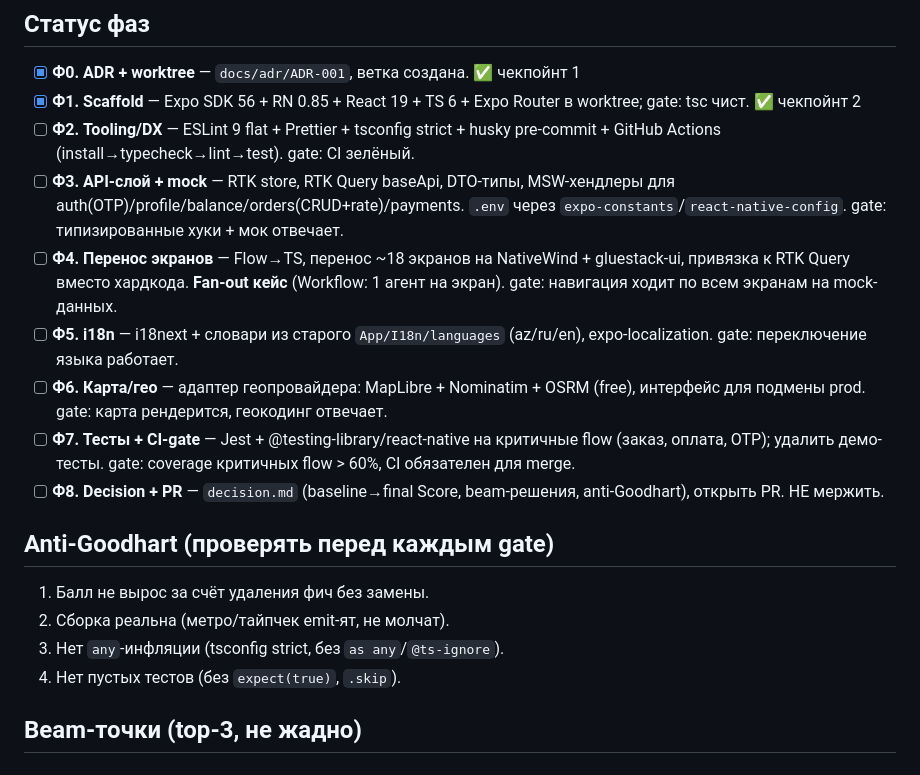
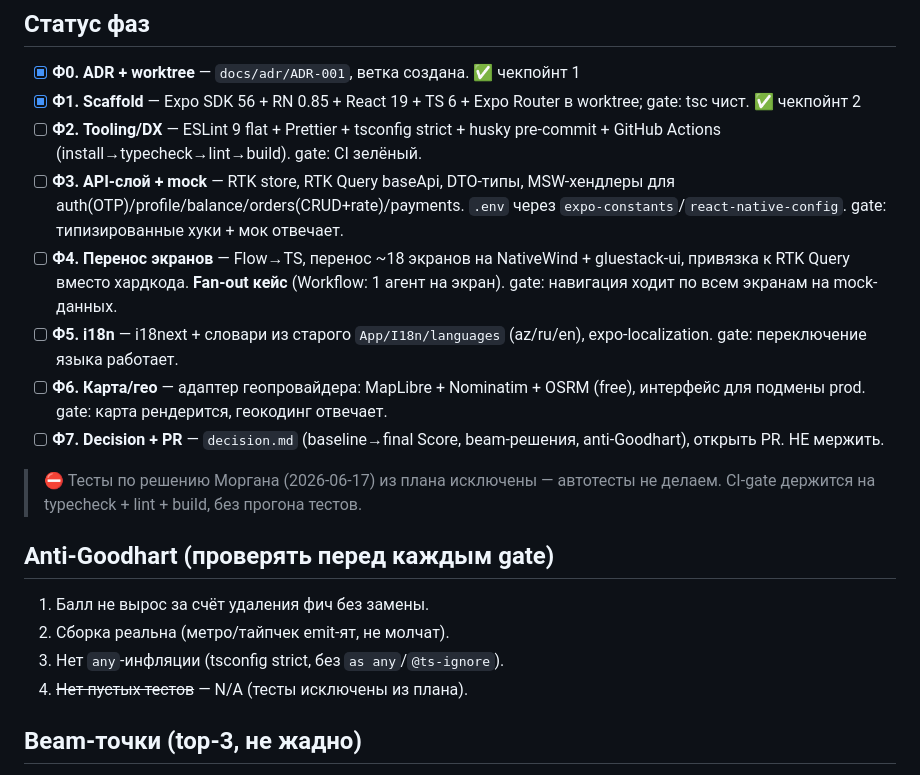
Before and after one commit to morqan/taxi-app, a Markdown page: EXECUTION-PLAN.md, the part around the change. Drawn GitHub-style.

```diff
--- a/EXECUTION-PLAN.md
+++ b/EXECUTION-PLAN.md
@@ -8,19 +8,20 @@
 
 - [x] **Ф0. ADR + worktree** — `docs/adr/ADR-001`, ветка создана. ✅ чекпойнт 1
 - [x] **Ф1. Scaffold** — Expo SDK 56 + RN 0.85 + React 19 + TS 6 + Expo Router в worktree; gate: tsc чист. ✅ чекпойнт 2
-- [ ] **Ф2. Tooling/DX** — ESLint 9 flat + Prettier + tsconfig strict + husky pre-commit + GitHub Actions (install→typecheck→lint→test). gate: CI зелёный.
+- [ ] **Ф2. Tooling/DX** — ESLint 9 flat + Prettier + tsconfig strict + husky pre-commit + GitHub Actions (install→typecheck→lint→build). gate: CI зелёный.
 - [ ] **Ф3. API-слой + mock** — RTK store, RTK Query baseApi, DTO-типы, MSW-хендлеры для auth(OTP)/profile/balance/orders(CRUD+rate)/payments. `.env` через `expo-constants`/`react-native-config`. gate: типизированные хуки + мок отвечает.
 - [ ] **Ф4. Перенос экранов** — Flow→TS, перенос ~18 экранов на NativeWind + gluestack-ui, привязка к RTK Query вместо хардкода. **Fan-out кейс** (Workflow: 1 агент на экран). gate: навигация ходит по всем экранам на mock-данных.
 - [ ] **Ф5. i18n** — i18next + словари из старого `App/I18n/languages` (az/ru/en), expo-localization. gate: переключение языка работает.
 - [ ] **Ф6. Карта/гео** — адаптер геопровайдера: MapLibre + Nominatim + OSRM (free), интерфейс для подмены prod. gate: карта рендерится, геокодинг отвечает.
-- [ ] **Ф7. Тесты + CI-gate** — Jest + @testing-library/react-native на критичные flow (заказ, оплата, OTP); удалить демо-тесты. gate: coverage критичных flow > 60%, CI обязателен для merge.
-- [ ] **Ф8. Decision + PR** — `decision.md` (baseline→final Score, beam-решения, anti-Goodhart), открыть PR. НЕ мержить.
+- [ ] **Ф7. Decision + PR** — `decision.md` (baseline→final Score, beam-решения, anti-Goodhart), открыть PR. НЕ мержить.
+
+> ⛔ Тесты по решению Моргана (2026-06-17) из плана исключены — автотесты не делаем. CI-gate держится на typecheck + lint + build, без прогона тестов.
 
 ## Anti-Goodhart (проверять перед каждым gate)
 1. Балл не вырос за счёт удаления фич без замены.
 2. Сборка реальна (метро/тайпчек emit-ят, не молчат).
 3. Нет `any`-инфляции (tsconfig strict, без `as any`/`@ts-ignore`).
-4. Нет пустых тестов (без `expect(true)`, `.skip`).
+4. ~~Нет пустых тестов~~ — N/A (тесты исключены из плана).
 
 ## Beam-точки (top-3, не жадно)
 - Ф3: baseQuery RTK Query — `fetchBaseQuery` vs кастомный axios-base vs graphql. → измерить, winner + 2 rejected в decision.
```
Also changed, not shown: docs/adr/ADR-001-reinit-stack-2026.md (+4 -3 lines).
